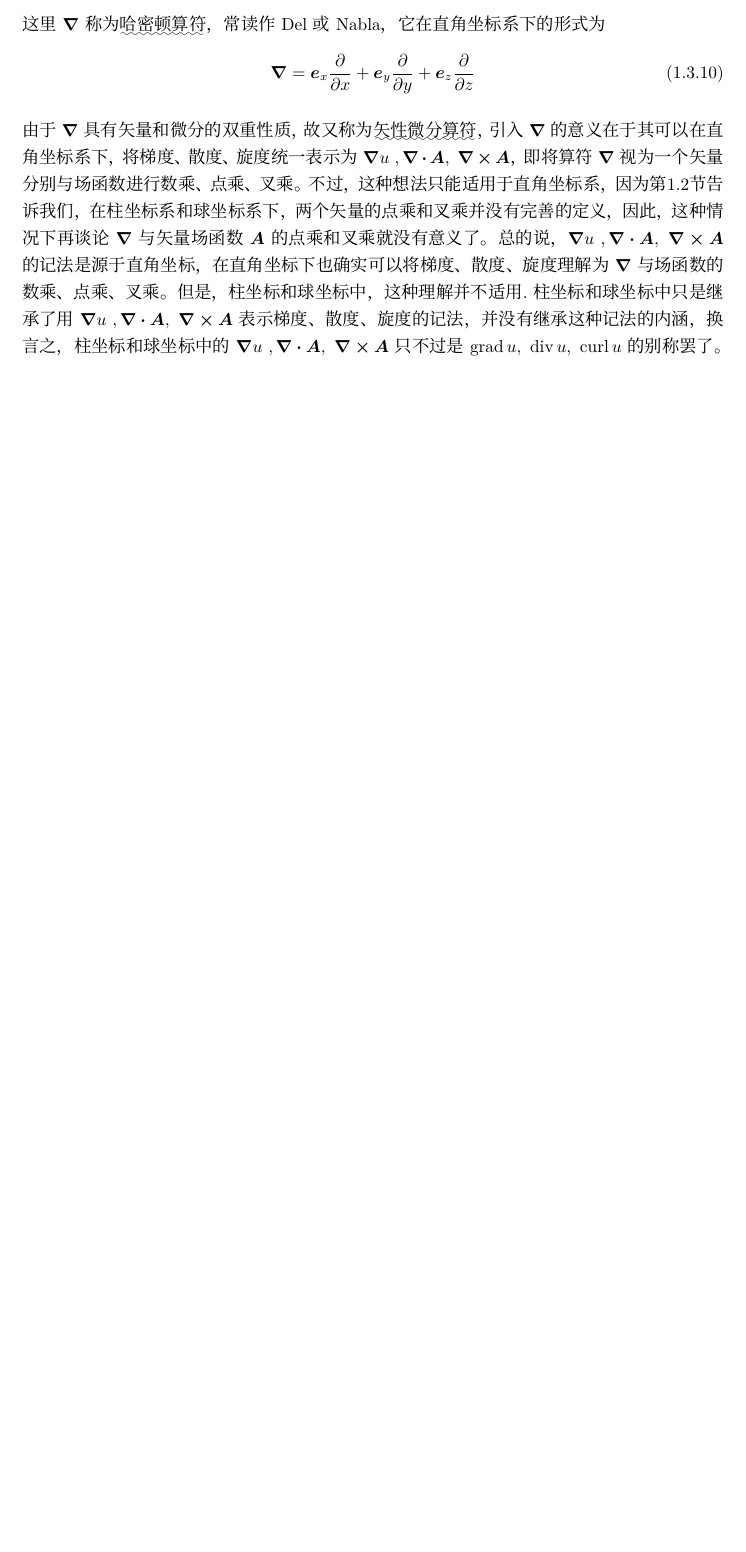
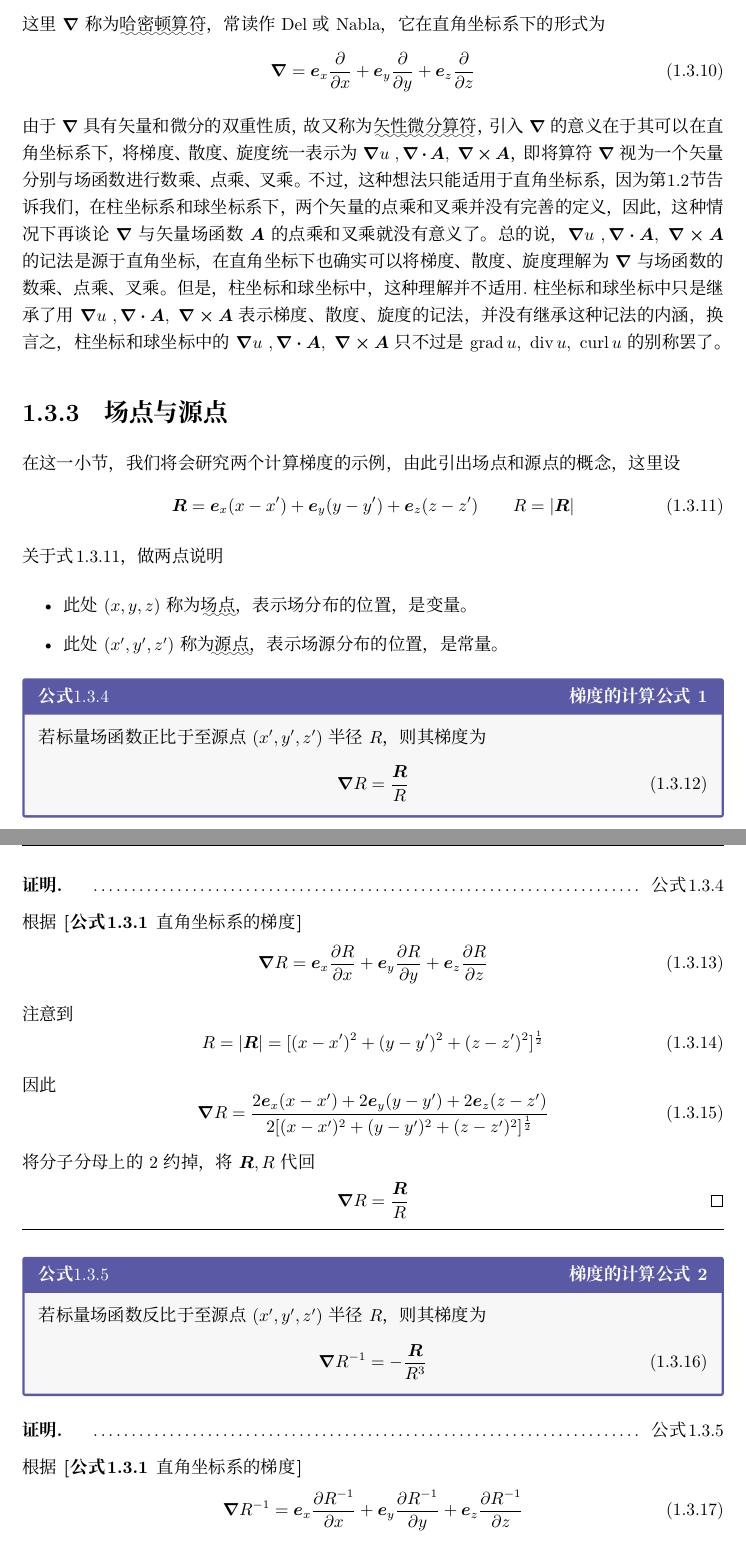
Before and after one commit to liyuxuan3003/ElectromagneticField, a LaTeX document (ElectromagneticField/ElectromagneticField.tex, which reads ElectromagneticField/Chapter01C.tex): part of page 17 of 18 before the commit and two parts of pages 17 and 18 of 20 after it, the two joined at a grey line, cut so that both start at the same text, the shorter picture padded with empty space. Compiled offline with XeLaTeX; a missing font is replaced by an installed copy or a similar font.

Commit message:
增加了场点和源点的内容

```diff
--- a/ElectromagneticField/Chapter01C.tex
+++ b/ElectromagneticField/Chapter01C.tex
@@ -75,3 +75,51 @@
     \grad=\vb*{e}_x\pdv{x}+\vb*{e}_y\pdv{y}+\vb*{e}_z\pdv{z}
 \end{Equation}
 由于$\grad$具有矢量和微分的双重性质，故又称为\uwave{矢性微分算符}，引入$\grad$的意义在于其可以在直角坐标系下，将梯度、散度、旋度统一表示为$\grad u~,\div\vb*{A},~\curl\vb*{A}$，即将算符$\grad$视为一个矢量分别与场函数进行数乘、点乘、叉乘。不过，这种想法只能适用于直角坐标系，因为\xref{sec:正交曲面坐标系}告诉我们，在柱坐标系和球坐标系下，两个矢量的点乘和叉乘并没有完善的定义，因此，这种情况下再谈论$\grad$与矢量场函数$\vb*{A}$的点乘和叉乘就没有意义了。总的说，$\grad u~,\div\vb*{A},~\curl\vb*{A}$的记法是源于直角坐标，在直角坐标下也确实可以将梯度、散度、旋度理解为$\grad$与场函数的数乘、点乘、叉乘。但是，柱坐标和球坐标中，这种理解并不适用.柱坐标和球坐标中只是继承了用$\grad u~,\div\vb*{A},~\curl\vb*{A}$表示梯度、散度、旋度的记法，并没有继承这种记法的内涵，换言之，柱坐标和球坐标中的$\grad u~,\div\vb*{A},~\curl\vb*{A}$只不过是$\Grad u,~\Div u,~\Curl u$的别称罢了。
+
+\subsection{场点与源点}
+在这一小节，我们将会研究两个计算梯度的示例，由此引出场点和源点的概念，这里设
+\begin{Equation}[场点和源点]
+    \vb*{R}=\vb*{e}_x(x-x')+\vb*{e}_y(y-y')+\vb*{e}_z(z-z')\qquad R=\abs{\vb*{R}}
+\end{Equation}
+关于\xref{eq:场点和源点}，做两点说明
+\begin{itemize}
+    \item 此处$(x,y,z)$称为\uwave{场点}，表示场分布的位置，是变量。
+    \item 此处$(x',y',z')$称为\uwave{源点}，表示场源分布的位置，是常量。
+\end{itemize}
+\begin{BoxFormula}[梯度的计算公式1]
+    若标量场函数正比于至源点$(x',y',z')$半径$R$，则其梯度为
+    \begin{Equation}
+        \grad R=\frac{\vb*{R}}{R}
+    \end{Equation}
+\end{BoxFormula}
+\begin{Proof}
+    根据\fancyref{fml:直角坐标系的梯度}
+    \begin{Equation}
+        \grad R=\vb*{e}_x\pdv{R}{x}+\vb*{e}_y\pdv{R}{y}+\vb*{e}_z\pdv{R}{z}
+    \end{Equation}
+    注意到
+    \begin{Equation}
+        R=\abs{\vb*{R}}=[(x-x')^2+(y-y')^2+(z-z')^2]^{\frac{1}{2}}
+    \end{Equation}
+    因此
+    \begin{Equation}
+        \grad R=\frac{2\vb*{e}_x(x-x')+2\vb*{e}_y(y-y')+2\vb*{e}_z(z-z')}{2[(x-x')^2+(y-y')^2+(z-z')^2]^{\frac{1}{2}}}
+    \end{Equation}
+    将分子分母上的$2$约掉，将$\vb*{R},R$代回
+    \begin{Equation}*
+        \grad R=\frac{\vb*{R}}{R}\qedhere
+    \end{Equation}
+\end{Proof}
+
+\begin{BoxFormula}[梯度的计算公式2]
+    若标量场函数反比于至源点$(x',y',z')$半径$R$，则其梯度为
+    \begin{Equation}
+        \grad R^{-1}=-\frac{\vb*{R}}{R^3}
+    \end{Equation}
+\end{BoxFormula}
+
+\begin{Proof}
+    根据\fancyref{fml:直角坐标系的梯度}
+    \begin{Equation}
+        \grad R^{-1}=\vb*{e}_x\pdv{R^{-1}}{x}+\vb*{e}_y\pdv{R^{-1}}{y}+\vb*{e}_z\pdv{R^{-1}}{z}
+    \end{Equation}
```
Also changed, not shown: ElectromagneticField/Chapter01C.tex (54 more changed lines).
